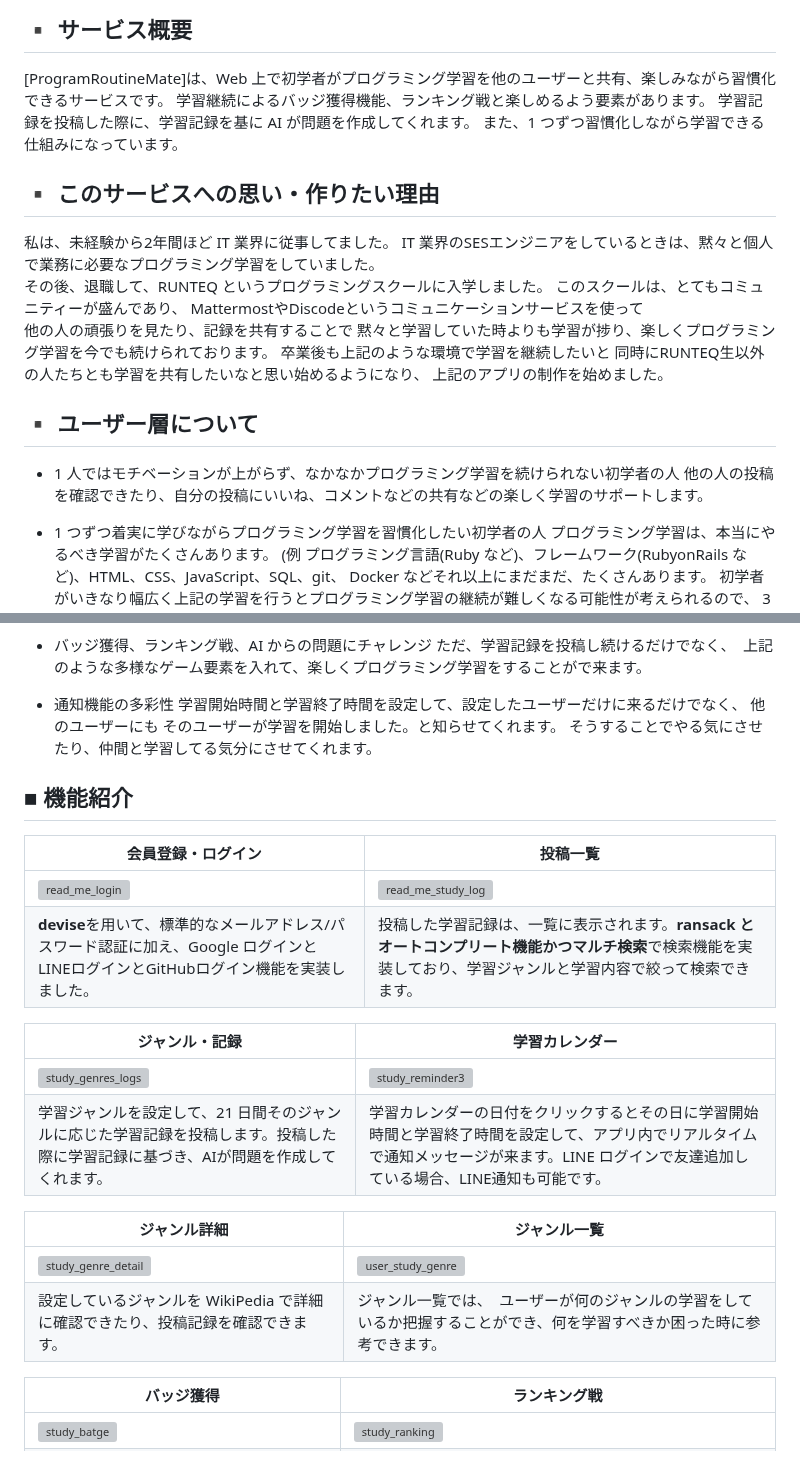
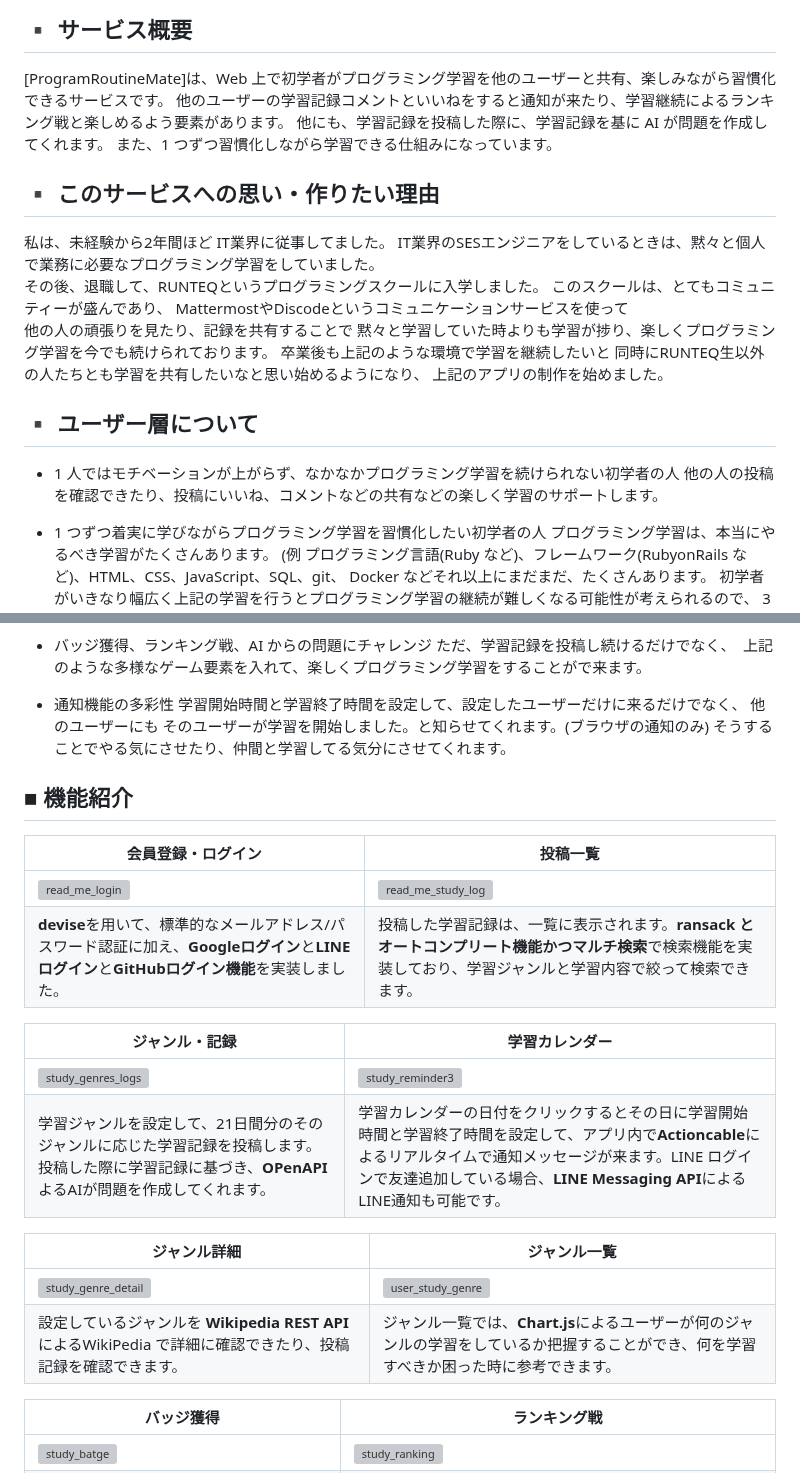
Before and after one commit to RyoTanaka19/Program-Routine-Mate, a Markdown page: README.md, 2 parts joined by grey strips. Drawn GitHub-style; grey boxes are pictures that could not be loaded.

```diff
--- a/README.md
+++ b/README.md
@@ -6,15 +6,15 @@
 ## ▪️ サービス概要
 
 [ProgramRoutineMate]は、Web 上で初学者がプログラミング学習を他のユーザーと共有、楽しみながら習慣化できるサービスです。
-学習継続によるバッジ獲得機能、ランキング戦と楽しめるよう要素があります。
-学習記録を投稿した際に、学習記録を基に AI が問題を作成してくれます。
+他のユーザーの学習記録コメントといいねをすると通知が来たり、学習継続によるランキング戦と楽しめるよう要素があります。
+他にも、学習記録を投稿した際に、学習記録を基に AI が問題を作成してくれます。
 また、1 つずつ習慣化しながら学習できる仕組みになっています。
 
 ## ▪️ このサービスへの思い・作りたい理由
 
-私は、未経験から2年間ほど IT 業界に従事してました。
-IT 業界のSESエンジニアをしているときは、黙々と個人で業務に必要なプログラミング学習をしていました。
-その後、退職して、RUNTEQ というプログラミングスクールに入学しました。
+私は、未経験から2年間ほど IT業界に従事してました。
+IT業界のSESエンジニアをしているときは、黙々と個人で業務に必要なプログラミング学習をしていました。
+その後、退職して、RUNTEQというプログラミングスクールに入学しました。
 このスクールは、とてもコミュニティーが盛んであり、
 MattermostやDiscodeというコミュニケーションサービスを使って
 他の人の頑張りを見たり、記録を共有することで
@@ -26,7 +26,7 @@ MattermostやDiscodeというコミュニケーションサービスを使って
 ## ▪️ ユーザー層について
 
 - 1 人ではモチベーションが上がらず、なかなかプログラミング学習を続けられない初学者の人
-  他の人の投稿を確認できたり、自分の投稿にいいね、コメントなどの共有などの楽しく学習のサポートします。
+  他の人の投稿を確認できたり、投稿にいいね、コメントなどの共有などの楽しく学習のサポートします。
 
 - 1 つずつ着実に学びながらプログラミング学習を習慣化したい初学者の人
   プログラミング学習は、本当にやるべき学習がたくさんあります。
@@ -99,7 +99,7 @@ MattermostやDiscodeというコミュニケーションサービスを使って
 - 通知機能の多彩性
   学習開始時間と学習終了時間を設定して、設定したユーザーだけに来るだけでなく、
   他のユーザーにも
-  そのユーザーが学習を開始しました。と知らせてくれます。
+  そのユーザーが学習を開始しました。と知らせてくれます。(ブラウザの通知のみ)
   そうすることでやる気にさせたり、仲間と学習してる気分にさせてくれます。
 
 
@@ -109,17 +109,17 @@ MattermostやDiscodeというコミュニケーションサービスを使って
 | 会員登録・ログイン                                                                                                                          | 投稿一覧                                                                                                                                                         |
 | ------------------------------------------------------------------------------------------------------------------------------------------- | ---------------------------------------------------------------------------------------------------------------------------------------------------------------- |
 | <img width="1916" height="991" alt="read_me_login" src="https://github.com/user-attachments/assets/ddc8c805-296b-43ab-b04a-166740d33141" /> | <img width="1912" height="991" alt="read_me_study_log" src="https://github.com/user-attachments/assets/73c35747-336f-4efe-a9f7-5b84e374e72b" />                  |
-| **devise**を用いて、標準的なメールアドレス/パスワード認証に加え、Google ログインと LINEログインとGitHubログイン機能を実装しました。      | 投稿した学習記録は、一覧に表示されます。**ransack とオートコンプリート機能かつマルチ検索**で検索機能を実装しており、学習ジャンルと学習内容で絞って検索できます。 |
+| **devise**を用いて、標準的なメールアドレス/パスワード認証に加え、**Googleログイン**と**LINEログイン**と**GitHubログイン機能**を実装しました。      | 投稿した学習記録は、一覧に表示されます。**ransack とオートコンプリート機能かつマルチ検索**で検索機能を実装しており、学習ジャンルと学習内容で絞って検索できます。 |
 
 | ジャンル・記録                                                                                                                             | 学習カレンダー                                                                                                                                                                               |
 | ------------------------------------------------------------------------------------------------------------------------------------------ | -------------------------------------------------------------------------------------------------------------------------------------------------------------------------------------------- |
 | ![study_genres_logs](https://github.com/user-attachments/assets/6315d6d6-b5a1-4acc-9ac1-7705fe33d0e7)                                      | ![study_reminder3](https://github.com/user-attachments/assets/af8f71e9-98dd-4f3c-a8dd-4a8430533ead)                                                                                          |
-| 学習ジャンルを設定して、21 日間そのジャンルに応じた学習記録を投稿します。投稿した際に学習記録に基づき、AIが問題を作成してくれます。 | 学習カレンダーの日付をクリックするとその日に学習開始時間と学習終了時間を設定して、アプリ内でリアルタイムで通知メッセージが来ます。LINE ログインで友達追加している場合、LINE通知も可能です。 |
+| 学習ジャンルを設定して、21日間分のそのジャンルに応じた学習記録を投稿します。投稿した際に学習記録に基づき、**OPenAPI**よるAIが問題を作成してくれます。 | 学習カレンダーの日付をクリックするとその日に学習開始時間と学習終了時間を設定して、アプリ内で**Actioncable**によるリアルタイムで通知メッセージが来ます。LINE ログインで友達追加している場合、**LINE Messaging API**によるLINE通知も可能です。 |
 
 | ジャンル詳細                                                                                           | ジャンル一覧                                                                                                                                   |
 | ------------------------------------------------------------------------------------------------------ | ---------------------------------------------------------------------------------------------------------------------------------------------- |
 | ![study_genre_detail](https://github.com/user-attachments/assets/4bd5dc20-c49f-4275-aafd-5ed61e88c6be) | <img width="1920" height="991" alt="user_study_genre" src="https://github.com/user-attachments/assets/0121a634-4a57-4d28-934c-399c4cdd156b" /> |
-| 設定しているジャンルを WikiPedia で詳細に確認できたり、投稿記録を確認できます。                        | ジャンル一覧では、　ユーザーが何のジャンルの学習をしているか把握することができ、何を学習すべきか困った時に参考できます。                       |
+| 設定しているジャンルを  **Wikipedia REST API**によるWikiPedia で詳細に確認できたり、投稿記録を確認できます。                        | ジャンル一覧では、**Chart.js**によるユーザーが何のジャンルの学習をしているか把握することができ、何を学習すべきか困った時に参考できます。                       |
 
 | バッジ獲得                                                                                                                                | ランキング戦                                                                                                                                |
 | ----------------------------------------------------------------------------------------------------------------------------------------- | ------------------------------------------------------------------------------------------------------------------------------------------- |
```
Also changed, not shown: other parts of README.md (+3 -3 lines).
